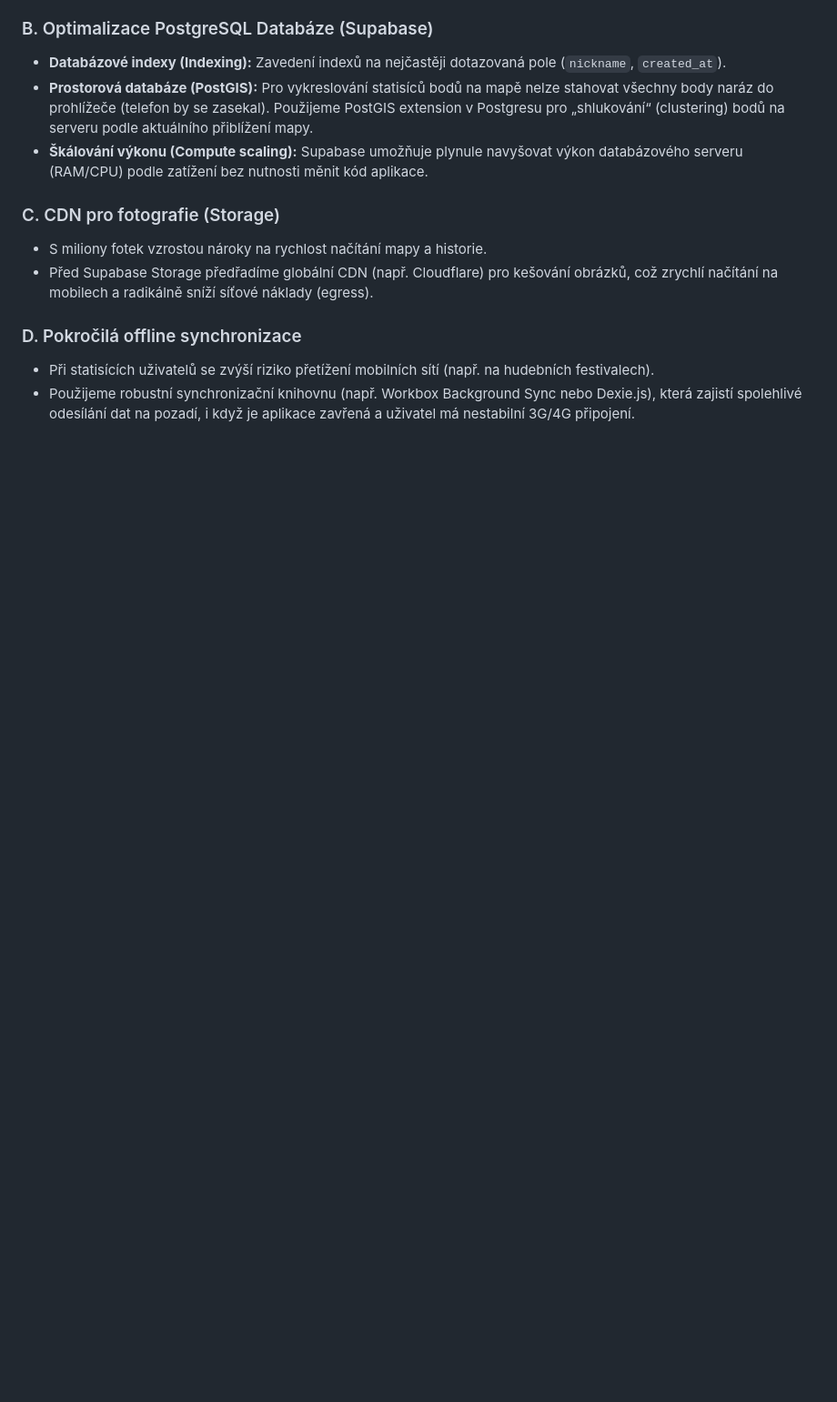
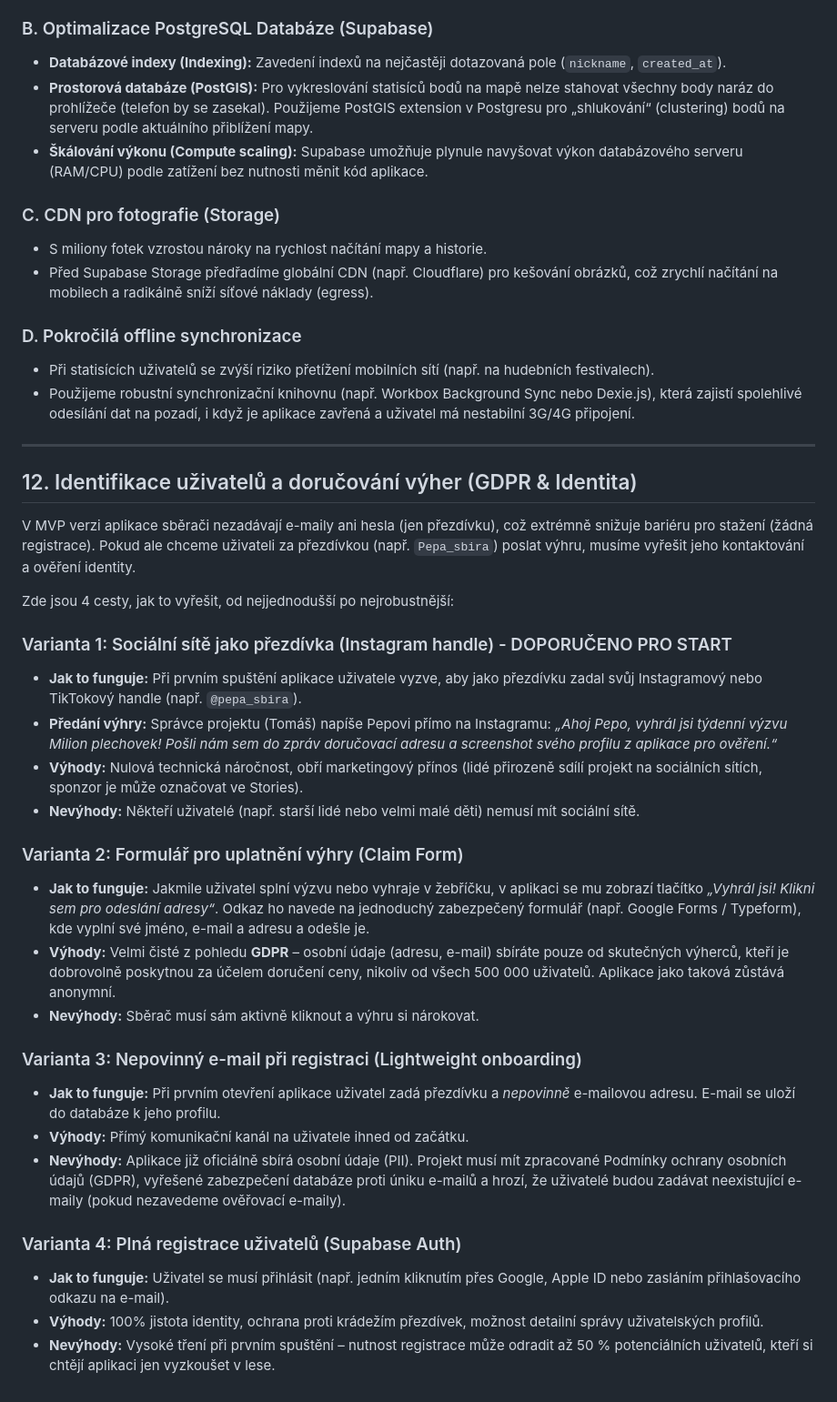
Before and after one commit to TomasHajek78/milion-plechovek-mvp, a Markdown page: scratch/future_roadmap.md, the part around the change. Shown at 91% size. GitHub-like rendering; blank space fills up the shorter version.

Commit message:
Update future_roadmap.md with GDPR and user identity strategies

```diff
--- a/scratch/future_roadmap.md
+++ b/scratch/future_roadmap.md
@@ -227,3 +227,32 @@ Abychom mohli bezpečně obsloužit statisíce uživatelů bez výpadků a s roz
 ### D. Pokročilá offline synchronizace
 *   Při statisících uživatelů se zvýší riziko přetížení mobilních sítí (např. na hudebních festivalech).
 *   Použijeme robustní synchronizační knihovnu (např. Workbox Background Sync nebo Dexie.js), která zajistí spolehlivé odesílání dat na pozadí, i když je aplikace zavřená a uživatel má nestabilní 3G/4G připojení.
+
+---
+
+## 12. Identifikace uživatelů a doručování výher (GDPR & Identita)
+
+V MVP verzi aplikace sběrači nezadávají e-maily ani hesla (jen přezdívku), což extrémně snižuje bariéru pro stažení (žádná registrace). Pokud ale chceme uživateli za přezdívkou (např. `Pepa_sbira`) poslat výhru, musíme vyřešit jeho kontaktování a ověření identity.
+
+Zde jsou 4 cesty, jak to vyřešit, od nejjednodušší po nejrobustnější:
+
+### Varianta 1: Sociální sítě jako přezdívka (Instagram handle) - DOPORUČENO PRO START
+*   **Jak to funguje:** Při prvním spuštění aplikace uživatele vyzve, aby jako přezdívku zadal svůj Instagramový nebo TikTokový handle (např. `@pepa_sbira`).
+*   **Předání výhry:** Správce projektu (Tomáš) napíše Pepovi přímo na Instagramu: *„Ahoj Pepo, vyhrál jsi týdenní výzvu Milion plechovek! Pošli nám sem do zpráv doručovací adresu a screenshot svého profilu z aplikace pro ověření.“*
+*   **Výhody:** Nulová technická náročnost, obří marketingový přínos (lidé přirozeně sdílí projekt na sociálních sítích, sponzor je může označovat ve Stories).
+*   **Nevýhody:** Někteří uživatelé (např. starší lidé nebo velmi malé děti) nemusí mít sociální sítě.
+
+### Varianta 2: Formulář pro uplatnění výhry (Claim Form)
+*   **Jak to funguje:** Jakmile uživatel splní výzvu nebo vyhraje v žebříčku, v aplikaci se mu zobrazí tlačítko *„Vyhrál jsi! Klikni sem pro odeslání adresy“*. Odkaz ho navede na jednoduchý zabezpečený formulář (např. Google Forms / Typeform), kde vyplní své jméno, e-mail a adresu a odešle je.
+*   **Výhody:** Velmi čisté z pohledu **GDPR** – osobní údaje (adresu, e-mail) sbíráte pouze od skutečných výherců, kteří je dobrovolně poskytnou za účelem doručení ceny, nikoliv od všech 500 000 uživatelů. Aplikace jako taková zůstává anonymní.
+*   **Nevýhody:** Sběrač musí sám aktivně kliknout a výhru si nárokovat.
+
+### Varianta 3: Nepovinný e-mail při registraci (Lightweight onboarding)
+*   **Jak to funguje:** Při prvním otevření aplikace uživatel zadá přezdívku a *nepovinně* e-mailovou adresu. E-mail se uloží do databáze k jeho profilu.
+*   **Výhody:** Přímý komunikační kanál na uživatele ihned od začátku.
+*   **Nevýhody:** Aplikace již oficiálně sbírá osobní údaje (PII). Projekt musí mít zpracované Podmínky ochrany osobních údajů (GDPR), vyřešené zabezpečení databáze proti úniku e-mailů a hrozí, že uživatelé budou zadávat neexistující e-maily (pokud nezavedeme ověřovací e-maily).
+
+### Varianta 4: Plná registrace uživatelů (Supabase Auth)
+*   **Jak to funguje:** Uživatel se musí přihlásit (např. jedním kliknutím přes Google, Apple ID nebo zasláním přihlašovacího odkazu na e-mail).
+*   **Výhody:** 100% jistota identity, ochrana proti krádežím přezdívek, možnost detailní správy uživatelských profilů.
+*   **Nevýhody:** Vysoké tření při prvním spuštění – nutnost registrace může odradit až 50 % potenciálních uživatelů, kteří si chtějí aplikaci jen vyzkoušet v lese.
```
